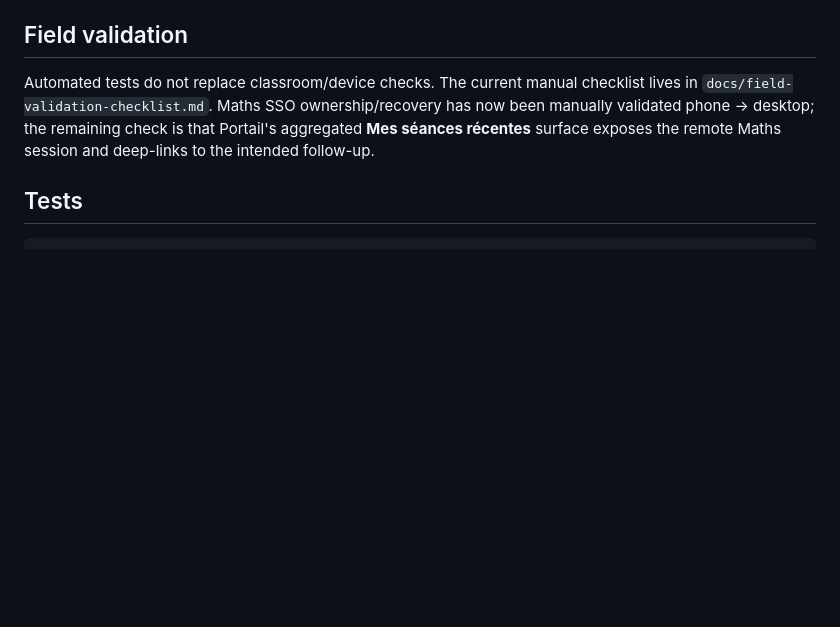
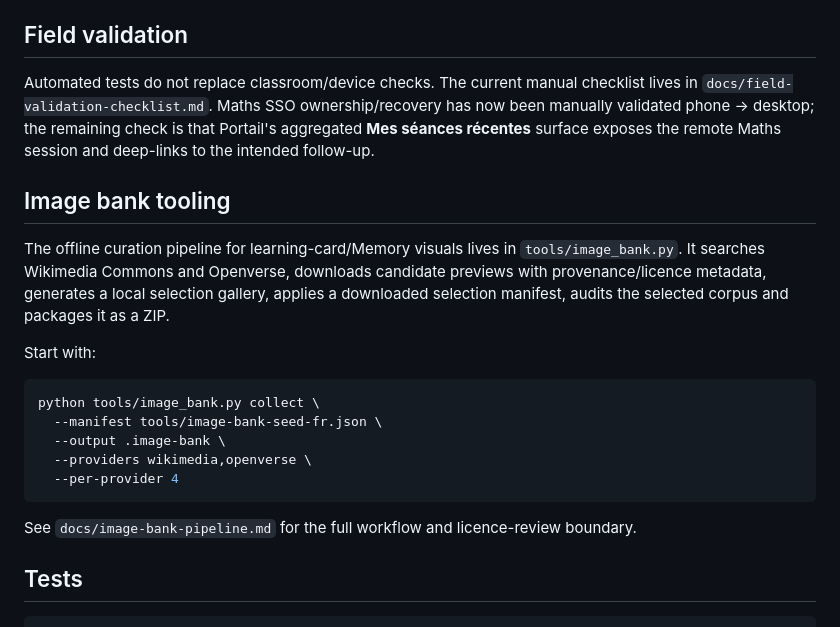
Before and after one commit to Kiwinokoto/portail, a Markdown page: README.md, the part around the change. GitHub-like rendering; blank space fills up the shorter version.

Commit message:
docs: link image bank tooling

````diff
--- a/README.md
+++ b/README.md
@@ -58,6 +58,22 @@ Open:
 
 Automated tests do not replace classroom/device checks. The current manual checklist lives in `docs/field-validation-checklist.md`. Maths SSO ownership/recovery has now been manually validated phone → desktop; the remaining check is that Portail's aggregated **Mes séances récentes** surface exposes the remote Maths session and deep-links to the intended follow-up.
 
+## Image bank tooling
+
+The offline curation pipeline for learning-card/Memory visuals lives in `tools/image_bank.py`. It searches Wikimedia Commons and Openverse, downloads candidate previews with provenance/licence metadata, generates a local selection gallery, applies a downloaded selection manifest, audits the selected corpus and packages it as a ZIP.
+
+Start with:
+
+```bash
+python tools/image_bank.py collect \
+  --manifest tools/image-bank-seed-fr.json \
+  --output .image-bank \
+  --providers wikimedia,openverse \
+  --per-provider 4
+```
+
+See `docs/image-bank-pipeline.md` for the full workflow and licence-review boundary.
+
 ## Tests
 
 ```bash
````
